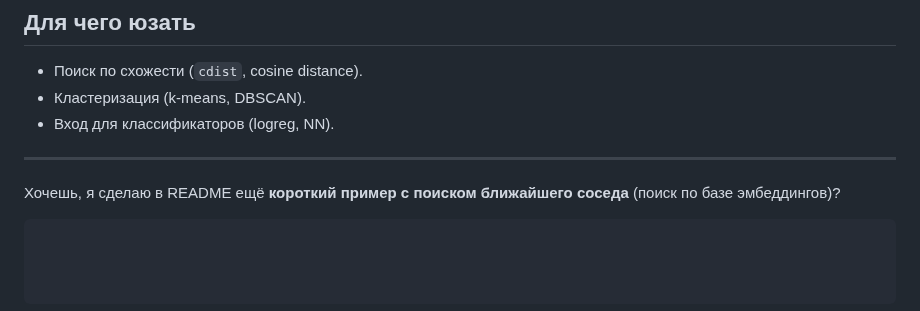
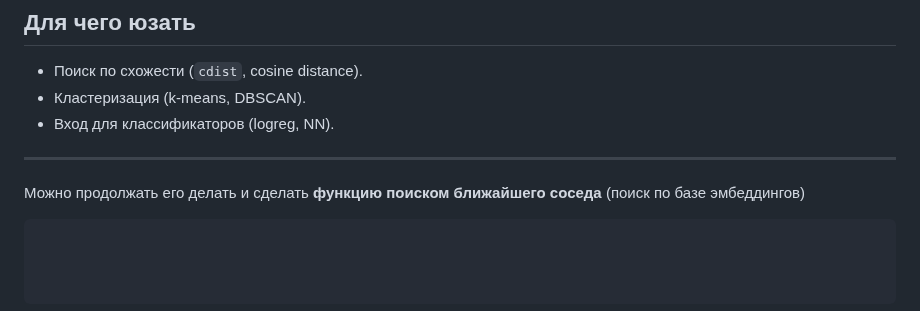
Before and after one commit to Terryroud/UrFU_pobeda, a Markdown page: README.md, the part around the change. Rendered like a GitHub page.

Commit message:
исправлен гайд на ембеддинги

````diff
--- a/README.md
+++ b/README.md
@@ -127,7 +127,7 @@ pip install yandex-cloud-ml-sdk python-dotenv numpy scipy
 
 ---
 
-Хочешь, я сделаю в README ещё **короткий пример с поиском ближайшего соседа** (поиск по базе эмбеддингов)?
+Можно продолжать его делать и сделать **функцию поиском ближайшего соседа** (поиск по базе эмбеддингов)
 
 
 ```
````
